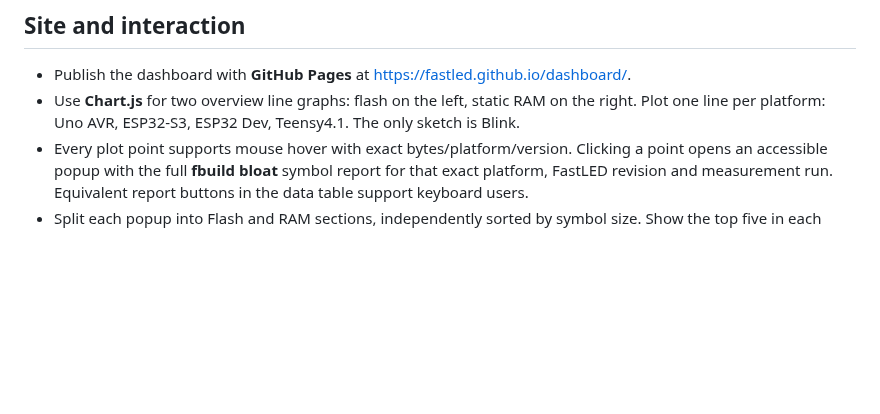
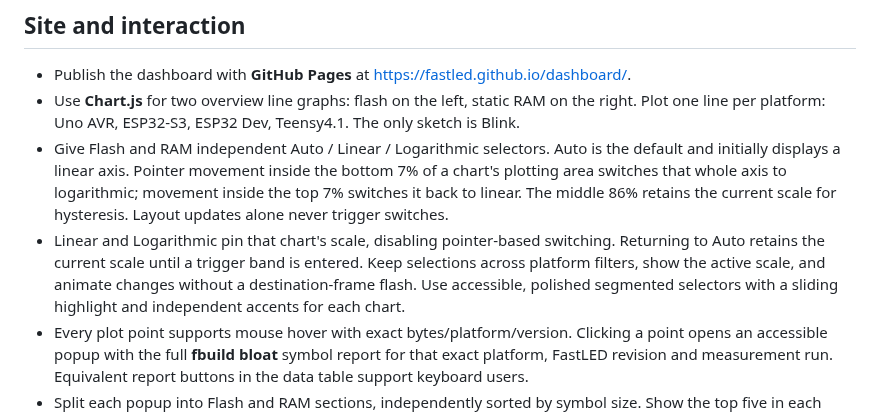
Before and after one commit to FastLED/dashboard, a Markdown page: POLICY.md, the part around the change. Drawn GitHub-style; blank space fills up the shorter version.

```diff
--- a/POLICY.md
+++ b/POLICY.md
@@ -6,6 +6,16 @@
 - Use **Chart.js** for two overview line graphs: flash on the left, static RAM
   on the right. Plot one line per platform: Uno AVR, ESP32-S3, ESP32 Dev,
   Teensy4.1. The only sketch is Blink.
+- Give Flash and RAM independent Auto / Linear / Logarithmic selectors. Auto is
+  the default and initially displays a linear axis. Pointer movement inside the
+  bottom 7% of a chart's plotting area switches that whole axis to logarithmic;
+  movement inside the top 7% switches it back to linear. The middle 86% retains
+  the current scale for hysteresis. Layout updates alone never trigger switches.
+- Linear and Logarithmic pin that chart's scale, disabling pointer-based switching.
+  Returning to Auto retains the current scale until a trigger band is entered.
+  Keep selections across platform filters, show the active scale, and animate
+  changes without a destination-frame flash. Use accessible, polished segmented
+  selectors with a sliding highlight and independent accents for each chart.
 - Every plot point supports mouse hover with exact bytes/platform/version.
   Clicking a point opens an accessible popup with the full **fbuild bloat**
   symbol report for that exact platform, FastLED revision and measurement run.
```
Also changed, not shown: README.md (+4 -0 lines), docs/assets/dashboard.png, 9 other files.
